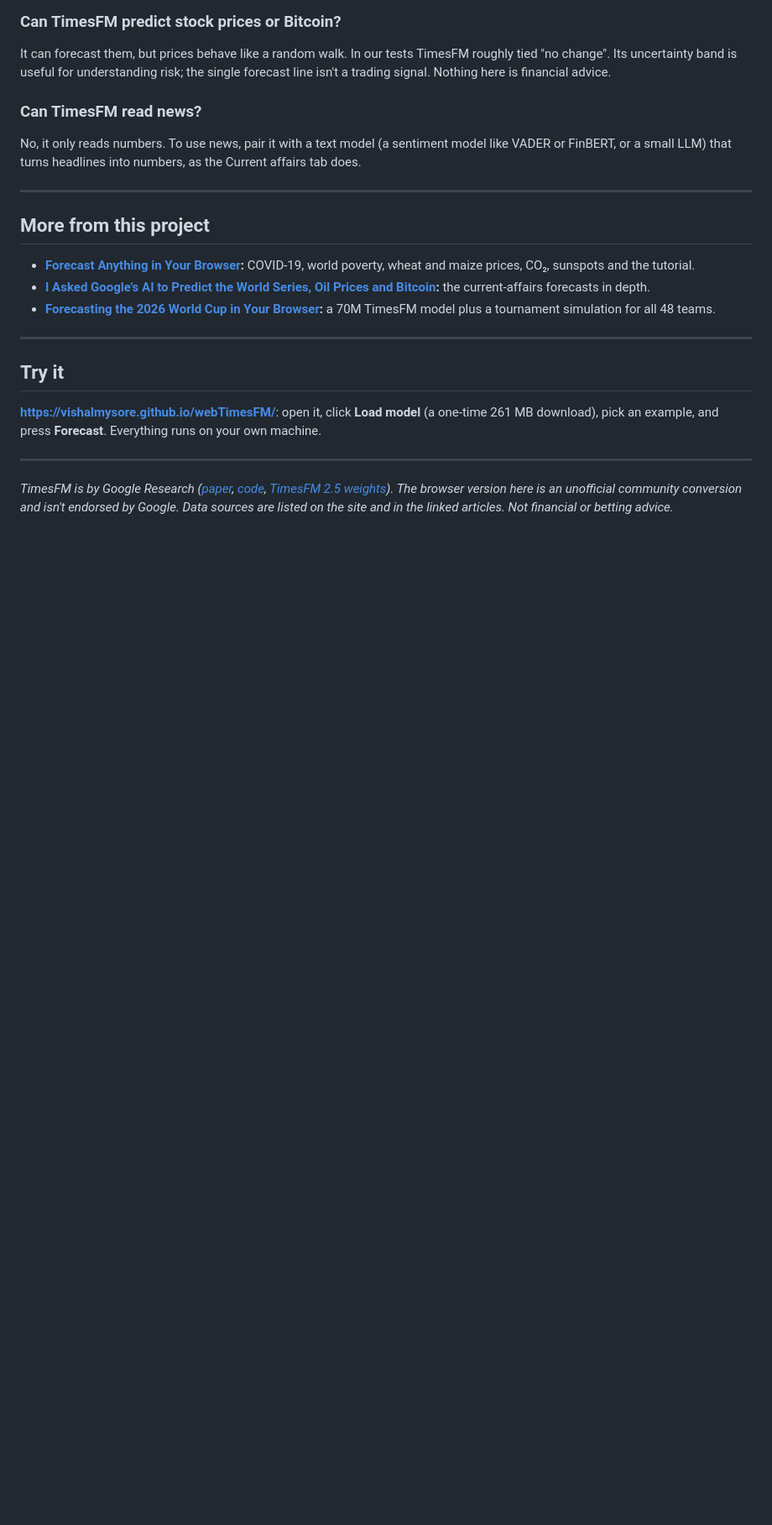
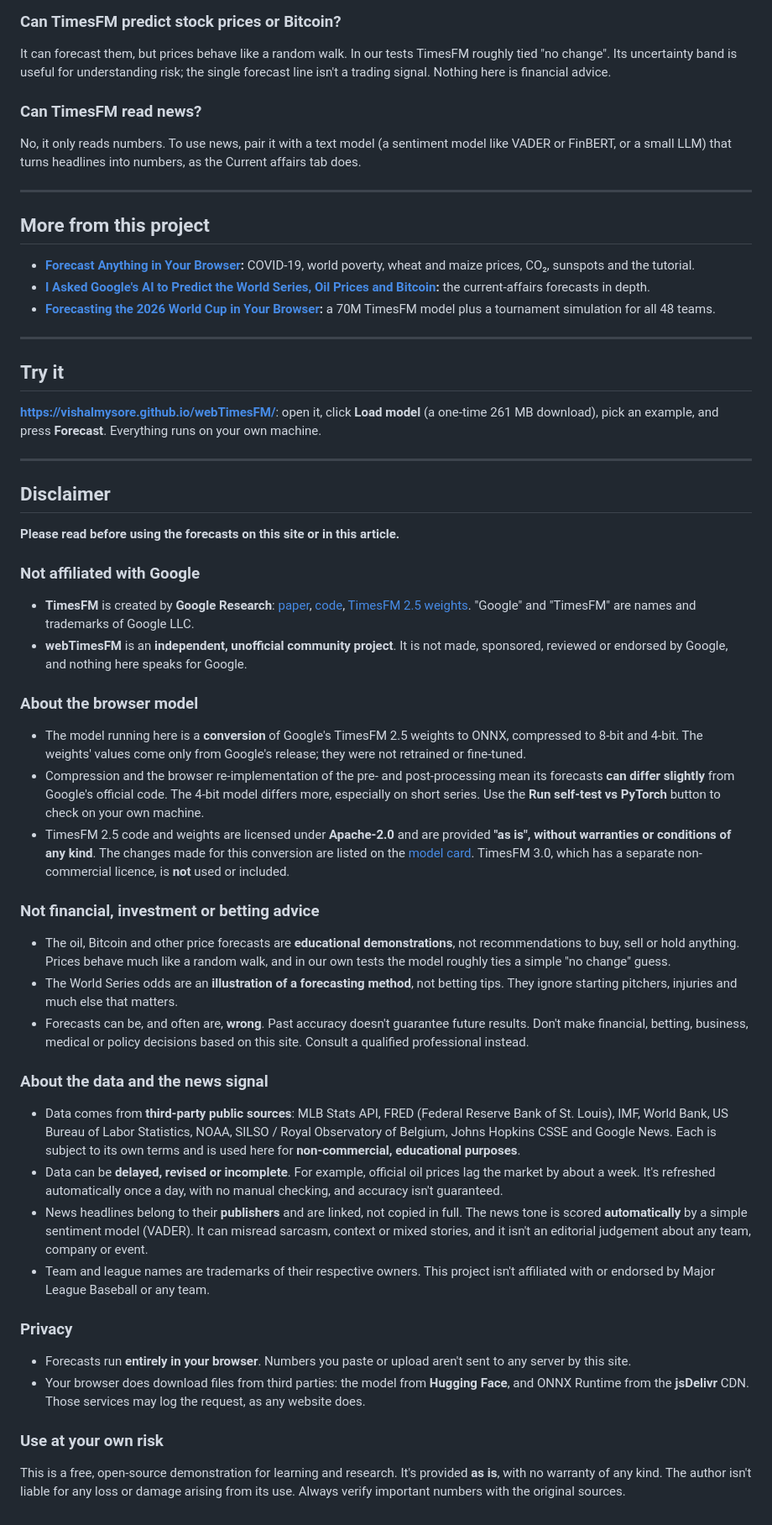
Before and after one commit to vishalmysore/webTimesFM, a Markdown page: docs/what-is-timesfm.md, the part around one of its changes. Shown at 84% size. Drawn GitHub-style; blank space fills up the shorter version.

Commit message:
Documentation
Co-Authored-By: Claude Opus 5.5 <noreply@anthropic.com>

```diff
--- a/docs/what-is-timesfm.md
+++ b/docs/what-is-timesfm.md
@@ -308,4 +309,33 @@ No, it only reads numbers. To use news, pair it with a text model (a sentiment m
 
 ---
 
-*TimesFM is by Google Research ([paper](https://arxiv.org/abs/2310.10688), [code](https://github.com/google-research/timesfm), [TimesFM 2.5 weights](https://huggingface.co/google/timesfm-2.5-200m-pytorch)). The browser version here is an unofficial community conversion and isn't endorsed by Google. Data sources are listed on the site and in the linked articles. Not financial or betting advice.*
+## Disclaimer
+
+**Please read before using the forecasts on this site or in this article.**
+
+### Not affiliated with Google
+- **TimesFM** is created by **Google Research**: [paper](https://arxiv.org/abs/2310.10688), [code](https://github.com/google-research/timesfm), [TimesFM 2.5 weights](https://huggingface.co/google/timesfm-2.5-200m-pytorch). "Google" and "TimesFM" are names and trademarks of Google LLC.
+- **webTimesFM** is an **independent, unofficial community project**. It is not made, sponsored, reviewed or endorsed by Google, and nothing here speaks for Google.
+
+### About the browser model
+- The model running here is a **conversion** of Google's TimesFM 2.5 weights to ONNX, compressed to 8-bit and 4-bit. The weights' values come only from Google's release; they were not retrained or fine-tuned.
+- Compression and the browser re-implementation of the pre- and post-processing mean its forecasts **can differ slightly** from Google's official code. The 4-bit model differs more, especially on short series. Use the **Run self-test vs PyTorch** button to check on your own machine.
+- TimesFM 2.5 code and weights are licensed under **Apache-2.0** and are provided **"as is", without warranties or conditions of any kind**. The changes made for this conversion are listed on the [model card](https://huggingface.co/VishalMysore/timesfm-2.5-200m-onnx-web). TimesFM 3.0, which has a separate non-commercial licence, is **not** used or included.
+
+### Not financial, investment or betting advice
+- The oil, Bitcoin and other price forecasts are **educational demonstrations**, not recommendations to buy, sell or hold anything. Prices behave much like a random walk, and in our own tests the model roughly ties a simple "no change" guess.
+- The World Series odds are an **illustration of a forecasting method**, not betting tips. They ignore starting pitchers, injuries and much else that matters.
+- Forecasts can be, and often are, **wrong**. Past accuracy doesn't guarantee future results. Don't make financial, betting, business, medical or policy decisions based on this site. Consult a qualified professional instead.
+
+### About the data and the news signal
+- Data comes from **third-party public sources**: MLB Stats API, FRED (Federal Reserve Bank of St. Louis), IMF, World Bank, US Bureau of Labor Statistics, NOAA, SILSO / Royal Observatory of Belgium, Johns Hopkins CSSE and Google News. Each is subject to its own terms and is used here for **non-commercial, educational purposes**.
+- Data can be **delayed, revised or incomplete**. For example, official oil prices lag the market by about a week. It's refreshed automatically once a day, with no manual checking, and accuracy isn't guaranteed.
+- News headlines belong to their **publishers** and are linked, not copied in full. The news tone is scored **automatically** by a simple sentiment model (VADER). It can misread sarcasm, context or mixed stories, and it isn't an editorial judgement about any team, company or event.
+- Team and league names are trademarks of their respective owners. This project isn't affiliated with or endorsed by Major League Baseball or any team.
+
+### Privacy
+- Forecasts run **entirely in your browser**. Numbers you paste or upload aren't sent to any server by this site.
+- Your browser does download files from third parties: the model from **Hugging Face**, and ONNX Runtime from the **jsDelivr** CDN. Those services may log the request, as any website does.
+
+### Use at your own risk
+This is a free, open-source demonstration for learning and research. It's provided **as is**, with no warranty of any kind. The author isn't liable for any loss or damage arising from its use. Always verify important numbers with the original sources.
```
Also changed, not shown: other parts of docs/what-is-timesfm.md (+1 -0 lines).
